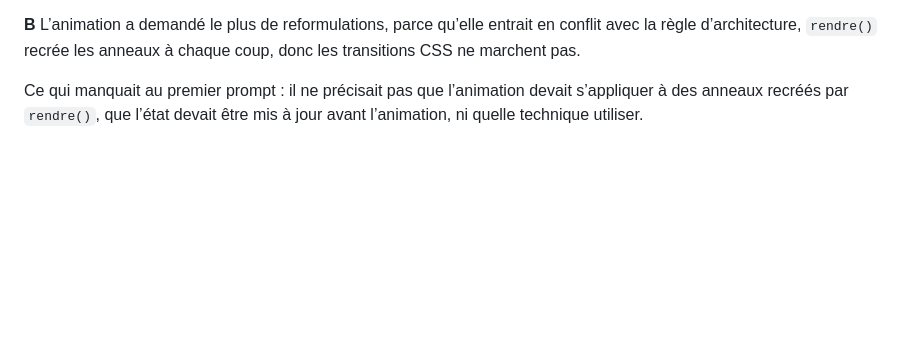
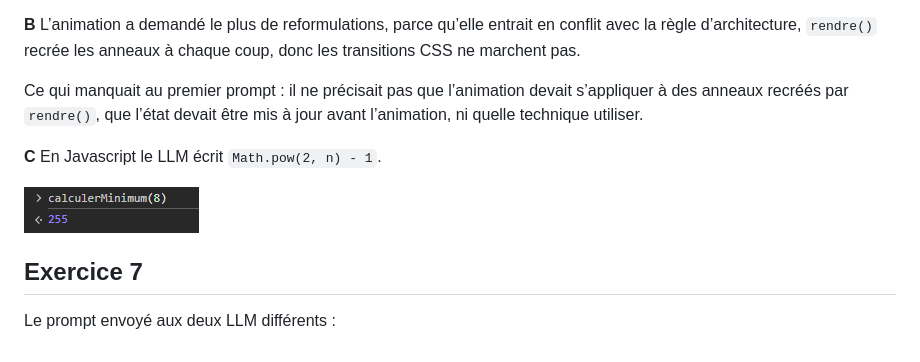
Before and after one commit to sheinezbenbk/hanoi, a Markdown page: prompts.md, the part around the change. Drawn GitHub-style; pictures changed too: image/image.png (added); blank space fills up the shorter version.

Commit message:
fin exercice 6

```diff
--- a/prompts.md
+++ b/prompts.md
@@ -58,3 +58,11 @@ Le LLM (Claude) a traité ce cas en ajoutant une fonction `annulerDemo` dans le
 **B** L’animation a demandé le plus de reformulations, parce qu’elle entrait en conflit avec la règle d’architecture, `rendre()` recrée les anneaux à chaque coup, donc les transitions CSS ne marchent pas.
 
 Ce qui manquait au premier prompt : il ne précisait pas que l’animation devait s’appliquer à des anneaux recréés par `rendre()`, que l’état devait être mis à jour avant l’animation, ni quelle technique utiliser.
+
+**C** En Javascript le LLM écrit `Math.pow(2, n) - 1`.
+
+![](image/image.png)
+
+## Exercice 7
+
+Le prompt envoyé aux deux LLM différents :
```
